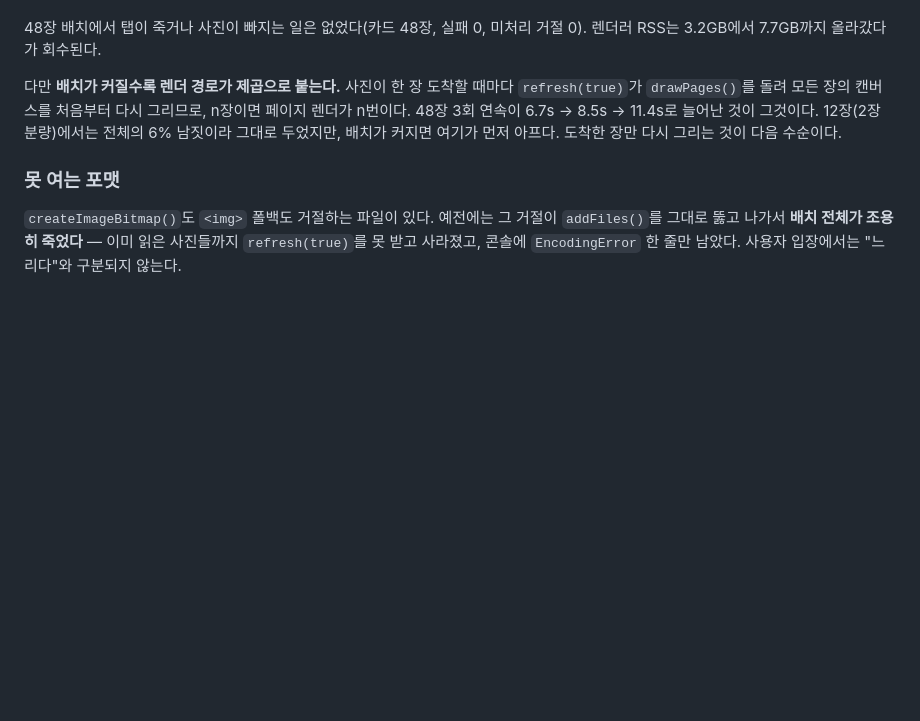
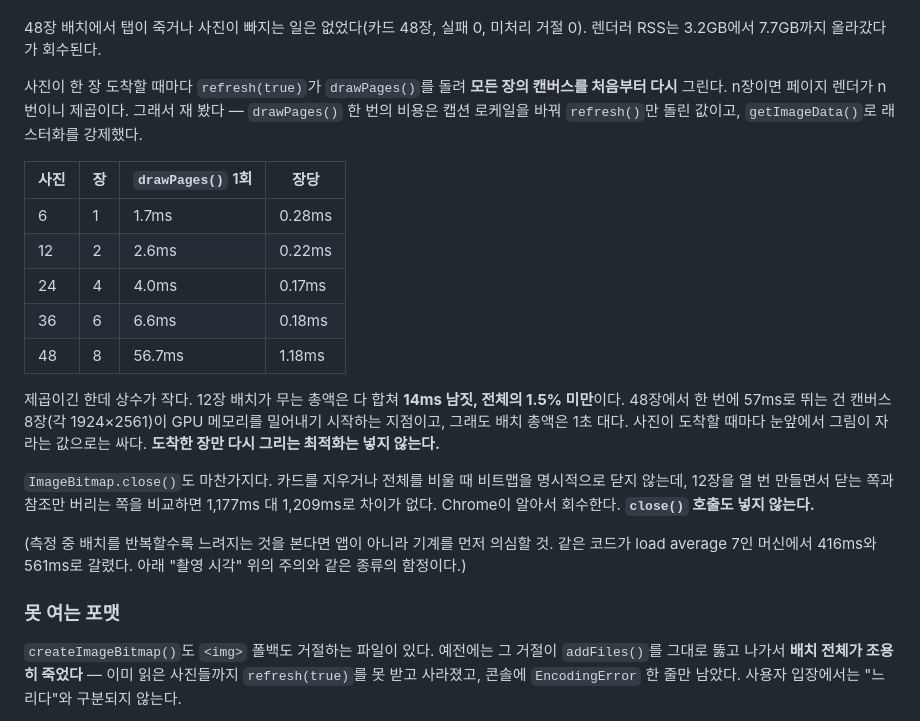
Before and after one commit to JeongJaeSoon/timeline-grid, a Markdown page: README.md, the part around the change. GitHub-like rendering; blank space fills up the shorter version.

Commit message:
Measure the per-photo redraw instead of guessing at it
#11 claimed the render path costs ~6% of a twelve-photo batch and that redrawing
only the changed page was the next thing to do. Both came from an estimate, not
a measurement, which is exactly what this README is not supposed to contain.

Measured: one drawPages() is 1.7ms at 6 photos, 2.6ms at 12, 4.0ms at 24, 6.6ms
at 36 and 56.7ms at 48 (locale change to isolate refresh(), getImageData to force
rasterisation). It is quadratic, but the constant is small — a twelve-photo batch
pays about 14ms in total, under 1.5%, not 6%. So the optimisation is not worth
its diff and is dropped rather than deferred.

#11 also blamed the render path for repeated batches getting slower (48 photos,
6.7s to 8.5s to 11.4s). That attribution does not survive either: ten consecutive
twelve-photo batches do not degrade monotonically, and the machine those readings
came from was carrying load average 7 with half a gigabyte free. The same build
measured 416ms and 561ms in two fresh tabs. It was the machine, not the app.

ImageBitmap.close() went the same way. Nothing closes the bitmaps when a card is
deleted or the list is cleared, so it looked like a leak; ten rounds of twelve
bitmaps cost 1,177ms closed against 1,209ms dropped. Chrome reclaims them. No
call added.

No code change. Three hypotheses, three refutations, and a note telling the next
reader to suspect the machine before the app.

```diff
--- a/README.md
+++ b/README.md
@@ -153,11 +153,30 @@ DPR 3 폰이라도 313 × 3 = 939px로 데스크톱보다 작아서 모바일
 48장 배치에서 탭이 죽거나 사진이 빠지는 일은 없었다(카드 48장, 실패 0, 미처리 거절 0).
 렌더러 RSS는 3.2GB에서 7.7GB까지 올라갔다가 회수된다.
 
-다만 **배치가 커질수록 렌더 경로가 제곱으로 붙는다.** 사진이 한 장 도착할 때마다 `refresh(true)`가
-`drawPages()`를 돌려 모든 장의 캔버스를 처음부터 다시 그리므로, n장이면 페이지 렌더가 n번이다.
-48장 3회 연속이 6.7s → 8.5s → 11.4s로 늘어난 것이 그것이다. 12장(2장 분량)에서는 전체의 6%
-남짓이라 그대로 두었지만, 배치가 커지면 여기가 먼저 아프다. 도착한 장만 다시 그리는 것이
-다음 수순이다.
+사진이 한 장 도착할 때마다 `refresh(true)`가 `drawPages()`를 돌려 **모든 장의 캔버스를 처음부터
+다시** 그린다. n장이면 페이지 렌더가 n번이니 제곱이다. 그래서 재 봤다 — `drawPages()` 한 번의
+비용은 캡션 로케일을 바꿔 `refresh()`만 돌린 값이고, `getImageData()`로 래스터화를 강제했다.
+
+| 사진 | 장 | `drawPages()` 1회 | 장당 |
+|---|---|---|---|
+| 6 | 1 | 1.7ms | 0.28ms |
+| 12 | 2 | 2.6ms | 0.22ms |
+| 24 | 4 | 4.0ms | 0.17ms |
+| 36 | 6 | 6.6ms | 0.18ms |
+| 48 | 8 | 56.7ms | 1.18ms |
+
+제곱이긴 한데 상수가 작다. 12장 배치가 무는 총액은 다 합쳐 **14ms 남짓, 전체의 1.5% 미만**이다.
+48장에서 한 번에 57ms로 뛰는 건 캔버스 8장(각 1924×2561)이 GPU 메모리를 밀어내기 시작하는
+지점이고, 그래도 배치 총액은 1초 대다. 사진이 도착할 때마다 눈앞에서 그림이 자라는 값으로는
+싸다. **도착한 장만 다시 그리는 최적화는 넣지 않는다.**
+
+`ImageBitmap.close()`도 마찬가지다. 카드를 지우거나 전체를 비울 때 비트맵을 명시적으로 닫지
+않는데, 12장을 열 번 만들면서 닫는 쪽과 참조만 버리는 쪽을 비교하면 1,177ms 대 1,209ms로
+차이가 없다. Chrome이 알아서 회수한다. **`close()` 호출도 넣지 않는다.**
+
+(측정 중 배치를 반복할수록 느려지는 것을 본다면 앱이 아니라 기계를 먼저 의심할 것. 같은
+코드가 load average 7인 머신에서 416ms와 561ms로 갈렸다. 아래 "촬영 시각" 위의 주의와 같은
+종류의 함정이다.)
 
 ### 못 여는 포맷
 
```
